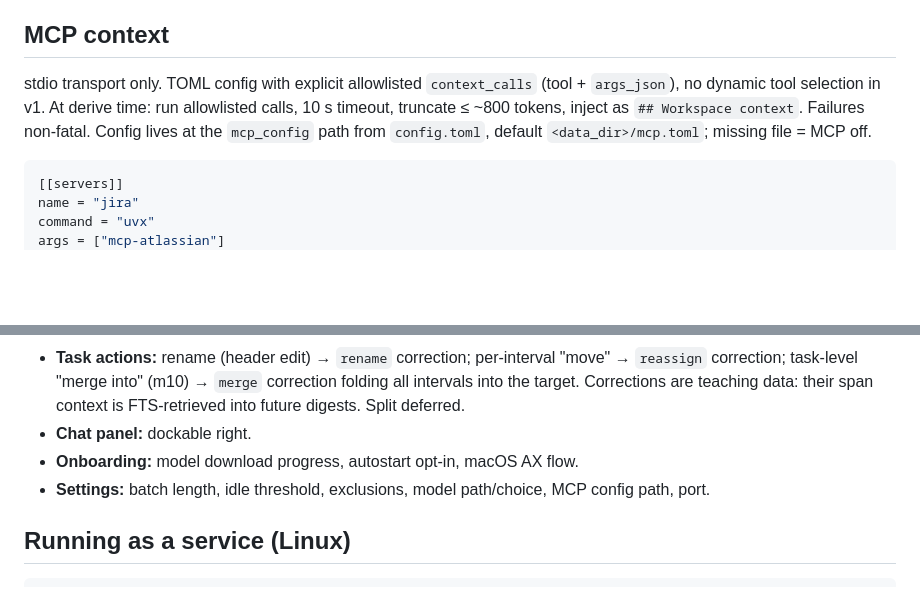
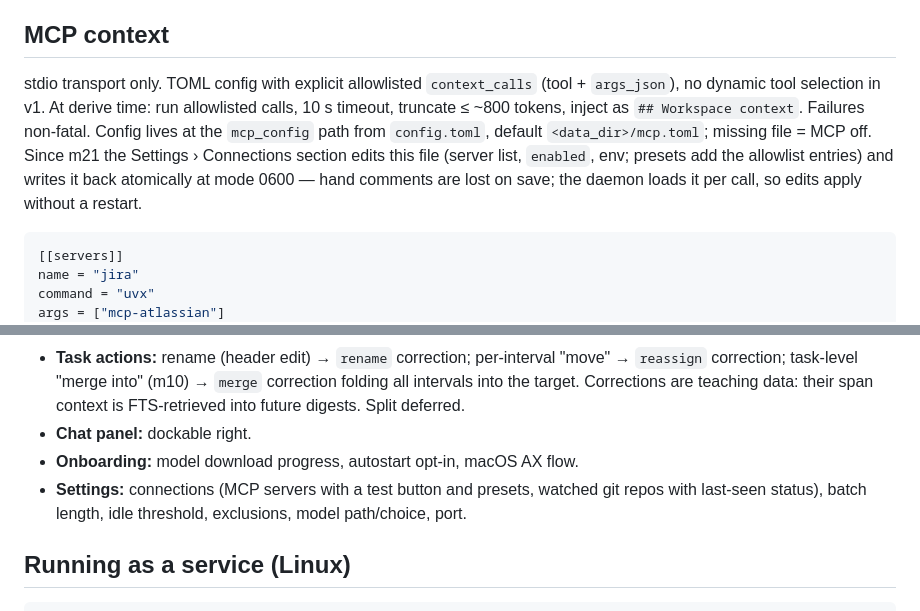
Before and after one commit to james-clarke/chronicle, a Markdown page: README.md, 2 parts joined by grey strips. Drawn GitHub-style; blank space fills up the shorter version.

Commit message:
docs: m21 — README settings summary + MCP context section note that Settings › Connections edits mcp.toml

````diff
--- a/README.md
+++ b/README.md
@@ -118,7 +118,7 @@ SQLite, WAL. Tables: `events`, `spans`, `batches`, `tasks` (identity: label, pro
 
 ## MCP context
 
-stdio transport only. TOML config with explicit allowlisted `context_calls` (tool + `args_json`), no dynamic tool selection in v1. At derive time: run allowlisted calls, 10 s timeout, truncate ≤ ~800 tokens, inject as `## Workspace context`. Failures non-fatal. Config lives at the `mcp_config` path from `config.toml`, default `<data_dir>/mcp.toml`; missing file = MCP off.
+stdio transport only. TOML config with explicit allowlisted `context_calls` (tool + `args_json`), no dynamic tool selection in v1. At derive time: run allowlisted calls, 10 s timeout, truncate ≤ ~800 tokens, inject as `## Workspace context`. Failures non-fatal. Config lives at the `mcp_config` path from `config.toml`, default `<data_dir>/mcp.toml`; missing file = MCP off. Since m21 the Settings › Connections section edits this file (server list, `enabled`, env; presets add the allowlist entries) and writes it back atomically at mode 0600 — hand comments are lost on save; the daemon loads it per call, so edits apply without a restart.
 
 ```toml
 [[servers]]
@@ -154,7 +154,7 @@ Panel open → spawn `chat-worker` (warm llama session over unix socket/stdio),
 - **Task actions:** rename (header edit) → `rename` correction; per-interval "move" → `reassign` correction; task-level "merge into" (m10) → `merge` correction folding all intervals into the target. Corrections are teaching data: their span context is FTS-retrieved into future digests. Split deferred.
 - **Chat panel:** dockable right.
 - **Onboarding:** model download progress, autostart opt-in, macOS AX flow.
-- **Settings:** batch length, idle threshold, exclusions, model path/choice, MCP config path, port.
+- **Settings:** connections (MCP servers with a test button and presets, watched git repos with last-seen status), batch length, idle threshold, exclusions, model path/choice, port.
 
 ## Running as a service (Linux)
 
````
